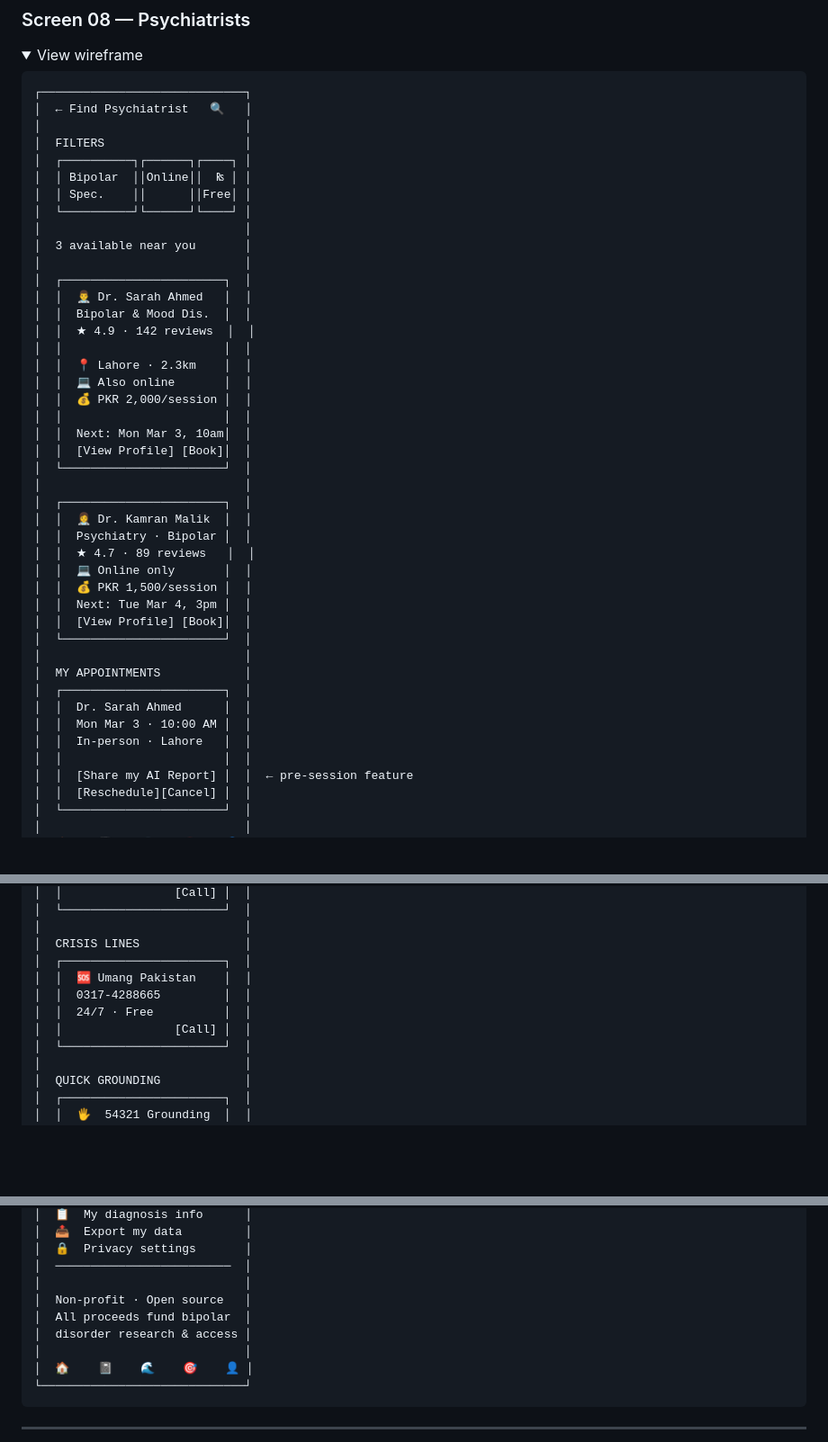
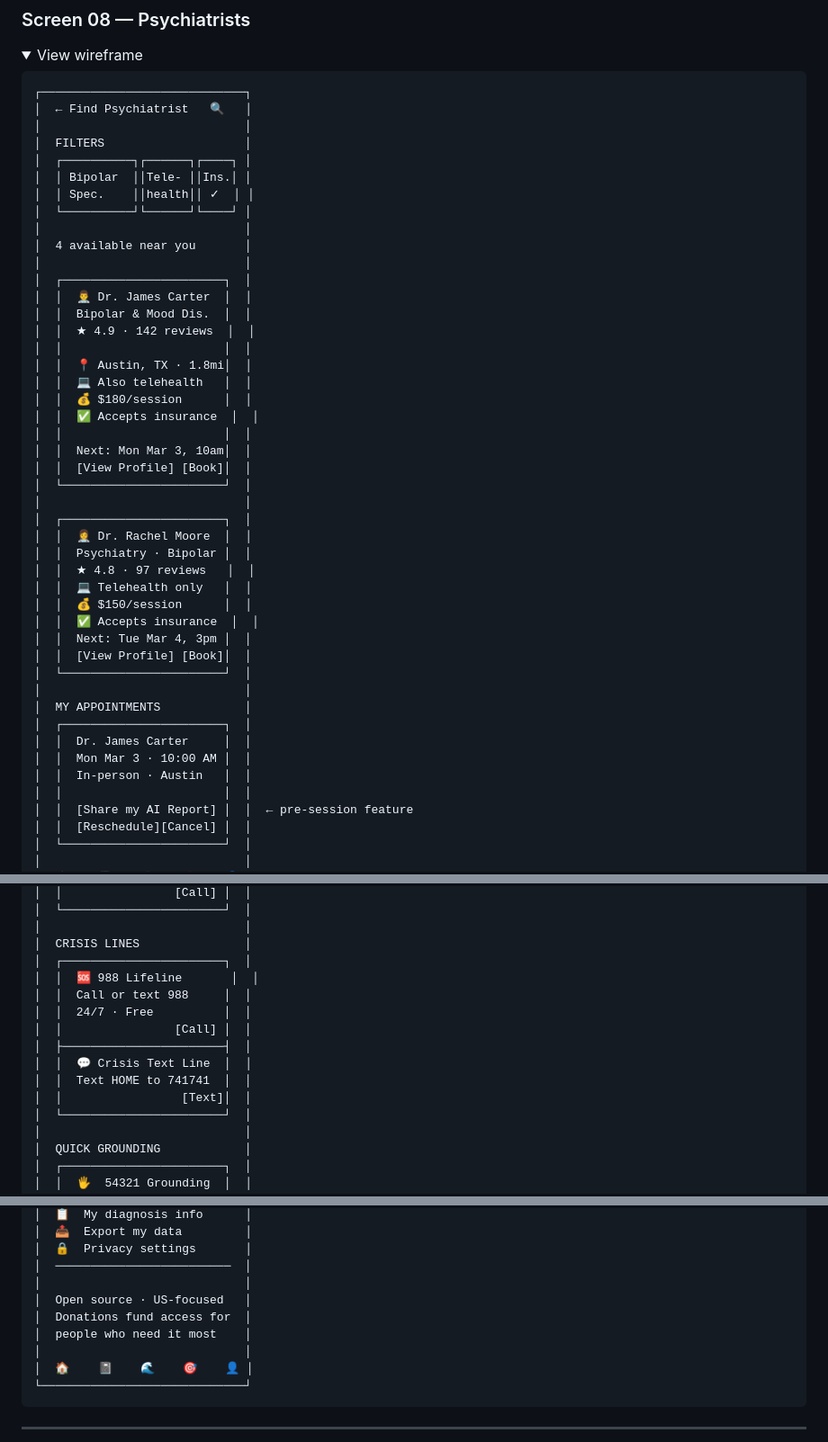
Before and after one commit to MaqOwais/Equi, a Markdown page: design/wireframes.md, 3 parts joined by grey strips. Shown at 90% size. GitHub-like rendering; folded sections open; blank space fills up the shorter version.

```diff
--- a/design/wireframes.md
+++ b/design/wireframes.md
@@ -568,40 +568,42 @@
 │                             │
 │  FILTERS                    │
 │  ┌──────────┐┌──────┐┌────┐ │
-│  │ Bipolar  ││Online││  ₨ │ │
-│  │ Spec.    ││      ││Free│ │
+│  │ Bipolar  ││Tele- ││Ins.│ │
+│  │ Spec.    ││health││ ✓  │ │
 │  └──────────┘└──────┘└────┘ │
 │                             │
-│  3 available near you       │
+│  4 available near you       │
 │                             │
 │  ┌───────────────────────┐  │
-│  │  👨‍⚕️ Dr. Sarah Ahmed   │  │
+│  │  👨‍⚕️ Dr. James Carter  │  │
 │  │  Bipolar & Mood Dis.  │  │
 │  │  ★ 4.9 · 142 reviews  │  │
 │  │                       │  │
-│  │  📍 Lahore · 2.3km    │  │
-│  │  💻 Also online       │  │
-│  │  💰 PKR 2,000/session │  │
+│  │  📍 Austin, TX · 1.8mi│  │
+│  │  💻 Also telehealth   │  │
+│  │  💰 $180/session      │  │
+│  │  ✅ Accepts insurance  │  │
 │  │                       │  │
 │  │  Next: Mon Mar 3, 10am│  │
 │  │  [View Profile] [Book]│  │
 │  └───────────────────────┘  │
 │                             │
 │  ┌───────────────────────┐  │
-│  │  👩‍⚕️ Dr. Kamran Malik  │  │
+│  │  👩‍⚕️ Dr. Rachel Moore  │  │
 │  │  Psychiatry · Bipolar │  │
-│  │  ★ 4.7 · 89 reviews   │  │
-│  │  💻 Online only       │  │
-│  │  💰 PKR 1,500/session │  │
+│  │  ★ 4.8 · 97 reviews   │  │
+│  │  💻 Telehealth only   │  │
+│  │  💰 $150/session      │  │
+│  │  ✅ Accepts insurance  │  │
 │  │  Next: Tue Mar 4, 3pm │  │
 │  │  [View Profile] [Book]│  │
 │  └───────────────────────┘  │
 │                             │
 │  MY APPOINTMENTS            │
 │  ┌───────────────────────┐  │
-│  │  Dr. Sarah Ahmed      │  │
+│  │  Dr. James Carter     │  │
 │  │  Mon Mar 3 · 10:00 AM │  │
-│  │  In-person · Lahore   │  │
+│  │  In-person · Austin   │  │
 │  │                       │  │
 │  │  [Share my AI Report] │  │  ← pre-session feature
 │  │  [Reschedule][Cancel] │  │
@@ -768,10 +770,14 @@
 │                             │
 │  CRISIS LINES               │
 │  ┌───────────────────────┐  │
-│  │  🆘 Umang Pakistan    │  │
-│  │  0317-4288665         │  │
+│  │  🆘 988 Lifeline       │  │
+│  │  Call or text 988     │  │
 │  │  24/7 · Free          │  │
 │  │                [Call] │  │
+│  ├───────────────────────┤  │
+│  │  💬 Crisis Text Line  │  │
+│  │  Text HOME to 741741  │  │
+│  │                 [Text]│  │
 │  └───────────────────────┘  │
 │                             │
 │  QUICK GROUNDING            │
@@ -882,9 +888,9 @@
 │  🔒  Privacy settings       │
 │  ─────────────────────────  │
 │                             │
-│  Non-profit · Open source   │
-│  All proceeds fund bipolar  │
-│  disorder research & access │
+│  Open source · US-focused   │
+│  Donations fund access for  │
+│  people who need it most    │
 │                             │
 │  🏠    📓    🌊    🎯    👤 │
 └─────────────────────────────┘
```
Also changed, not shown: README.md (+21 -19 lines).
